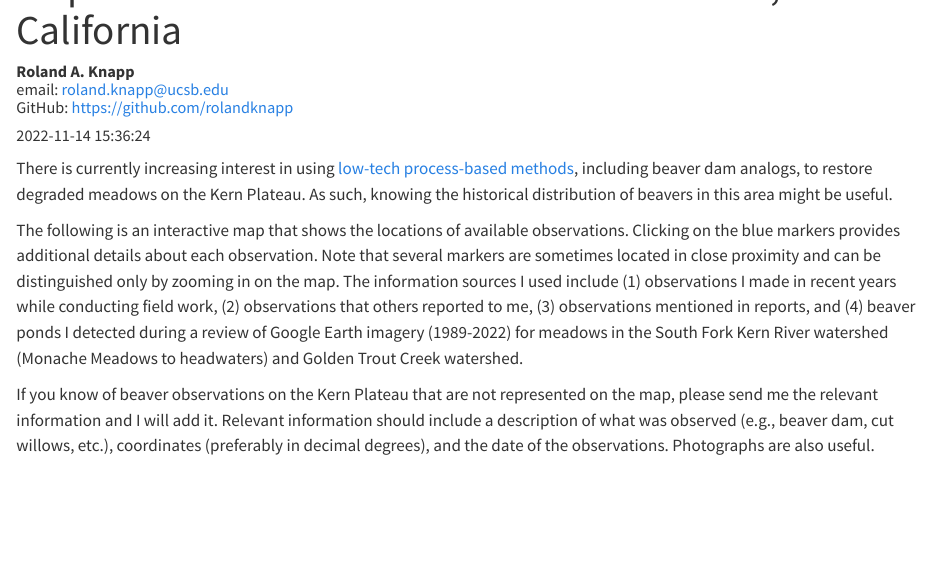
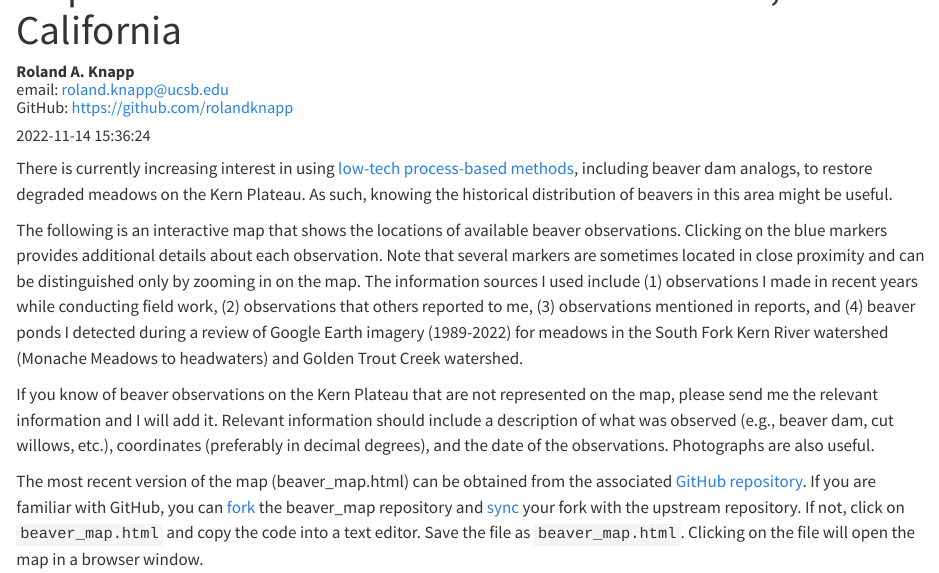
Before and after one commit to rolandknapp/beaver_map, a Quarto document (beaver_map.qmd): the page in a window 1100 px wide, from 60 px down. Rendered offline with R 4.5, knitr and Pandoc in place of Quarto, with nearby package versions; some code elsewhere in the file could not run offline.

Commit message:
Add text about how to obtain a copy of map

````diff
--- a/beaver_map.qmd
+++ b/beaver_map.qmd
@@ -8,9 +8,11 @@ editor: visual
 
 There is currently increasing interest in using [low-tech process-based methods](http://lowtechpbr.restoration.usu.edu), including beaver dam analogs, to restore degraded meadows on the Kern Plateau. As such, knowing the historical distribution of beavers in this area might be useful.
 
-The following is an interactive map that shows the locations of available observations. Clicking on the blue markers provides additional details about each observation. Note that several markers are sometimes located in close proximity and can be distinguished only by zooming in on the map. The information sources I used include (1) observations I made in recent years while conducting field work, (2) observations that others reported to me, (3) observations mentioned in reports, and (4) beaver ponds I detected during a review of Google Earth imagery (1989-2022) for meadows in the South Fork Kern River watershed (Monache Meadows to headwaters) and Golden Trout Creek watershed.
+The following is an interactive map that shows the locations of available beaver observations. Clicking on the blue markers provides additional details about each observation. Note that several markers are sometimes located in close proximity and can be distinguished only by zooming in on the map. The information sources I used include (1) observations I made in recent years while conducting field work, (2) observations that others reported to me, (3) observations mentioned in reports, and (4) beaver ponds I detected during a review of Google Earth imagery (1989-2022) for meadows in the South Fork Kern River watershed (Monache Meadows to headwaters) and Golden Trout Creek watershed.
 
 If you know of beaver observations on the Kern Plateau that are not represented on the map, please send me the relevant information and I will add it. Relevant information should include a description of what was observed (e.g., beaver dam, cut willows, etc.), coordinates (preferably in decimal degrees), and the date of the observations. Photographs are also useful.
+
+The most recent version of the map (beaver_map.html) can be obtained from the associated [GitHub repository](https://github.com/rolandknapp/beaver_map). If you are familiar with GitHub, you can [fork](https://docs.github.com/en/get-started/quickstart/fork-a-repo) the beaver_map repository and [sync](https://docs.github.com/en/pull-requests/collaborating-with-pull-requests/working-with-forks/syncing-a-fork) your fork with the upstream repository. If not, click on `beaver_map.html` and copy the code into a text editor. Save the file as `beaver_map.html`. Clicking on the file will open the map in a browser window.
 
 ```{r, echo=FALSE, message=FALSE}
 library(leaflet)
````
Also changed, not shown: beaver_map.html.
